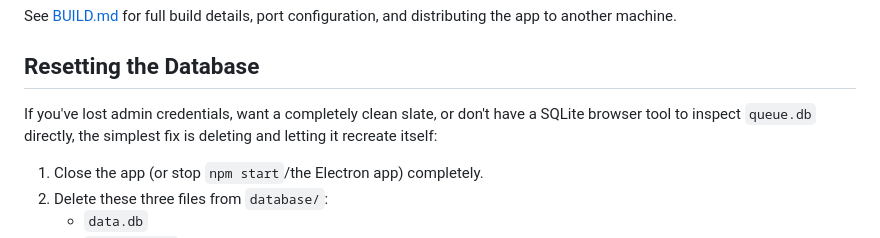
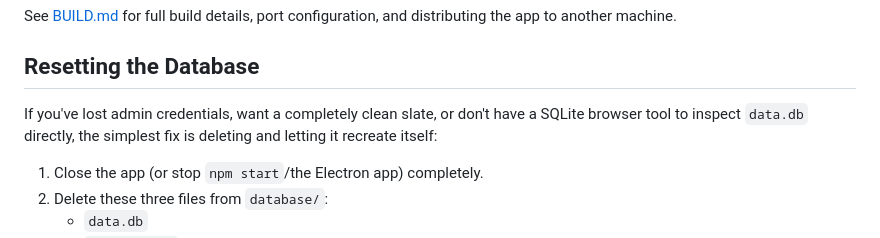
Before and after one commit to paoradox/JS-Portable-DTR-LAN, a Markdown page: README.md, the part around the change. Rendered like a GitHub page.

```diff
--- a/README.md
+++ b/README.md
@@ -122,7 +122,7 @@ See [BUILD.md](./BUILD.md) for full build details, port configuration, and distr
 
 ## Resetting the Database
 
-If you've lost admin credentials, want a completely clean slate, or don't have a SQLite browser tool to inspect `queue.db` directly, the simplest fix is deleting and letting it recreate itself:
+If you've lost admin credentials, want a completely clean slate, or don't have a SQLite browser tool to inspect `data.db` directly, the simplest fix is deleting and letting it recreate itself:
 
 1. Close the app (or stop `npm start`/the Electron app) completely.
 2. Delete these three files from `database/`:
```
